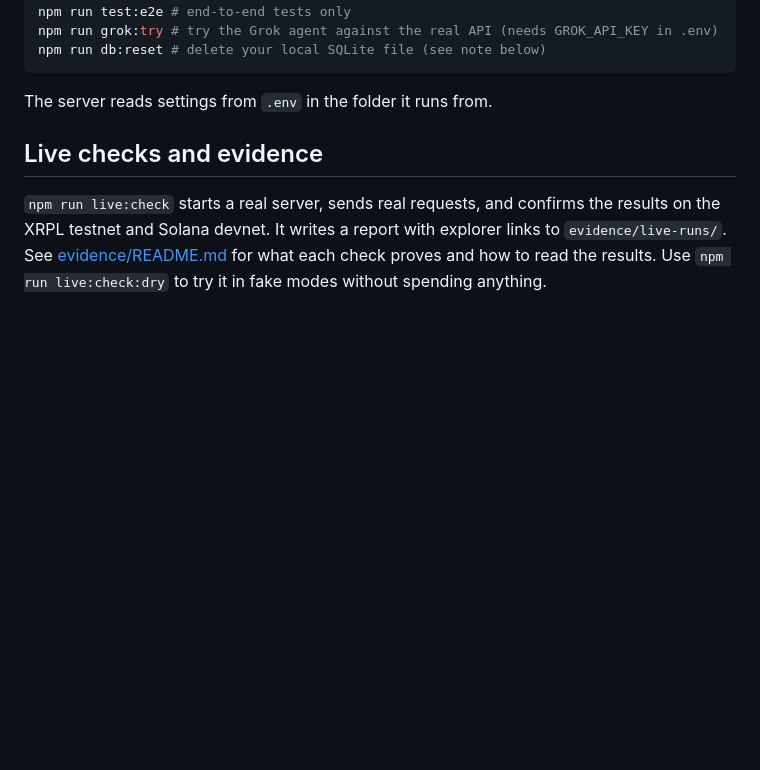
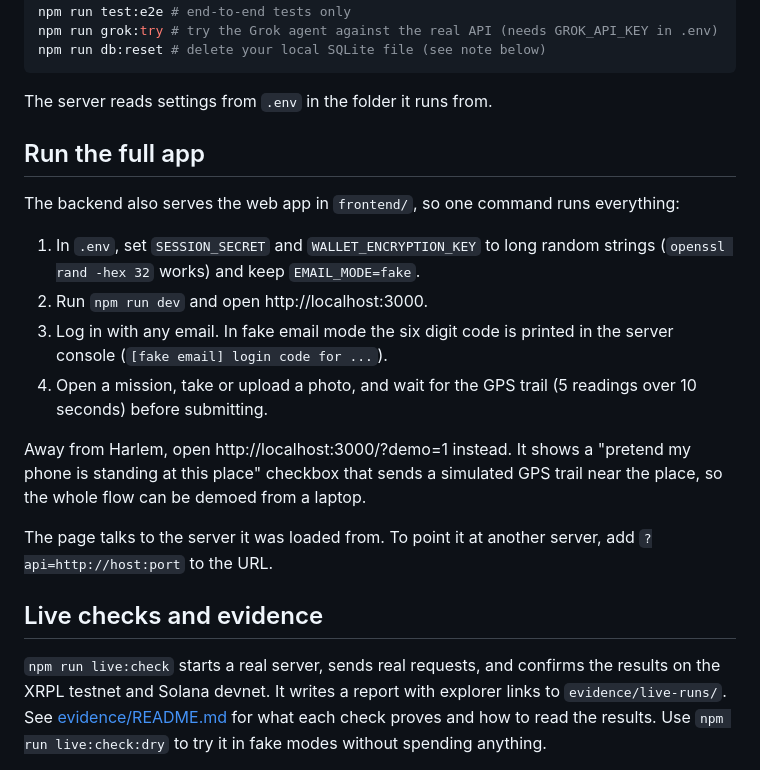
Before and after one commit to Rudra1729/DivHacks, a Markdown page: README.md, the part around the change. Drawn GitHub-style; blank space fills up the shorter version.

Commit message:
Document how to run the full app
Co-authored-by: Cursor <cursoragent@cursor.com>

````diff
--- a/README.md
+++ b/README.md
@@ -38,6 +38,26 @@ npm run db:reset # delete your local SQLite file (see note below)
 ```
 
 The server reads settings from `.env` in the folder it runs from.
+
+## Run the full app
+
+The backend also serves the web app in `frontend/`, so one command runs
+everything:
+
+1. In `.env`, set `SESSION_SECRET` and `WALLET_ENCRYPTION_KEY` to long random
+   strings (`openssl rand -hex 32` works) and keep `EMAIL_MODE=fake`.
+2. Run `npm run dev` and open http://localhost:3000.
+3. Log in with any email. In fake email mode the six digit code is printed in
+   the server console (`[fake email] login code for ...`).
+4. Open a mission, take or upload a photo, and wait for the GPS trail
+   (5 readings over 10 seconds) before submitting.
+
+Away from Harlem, open http://localhost:3000/?demo=1 instead. It shows a
+"pretend my phone is standing at this place" checkbox that sends a simulated
+GPS trail near the place, so the whole flow can be demoed from a laptop.
+
+The page talks to the server it was loaded from. To point it at another
+server, add `?api=http://host:port` to the URL.
 
 ## Live checks and evidence
 
````
